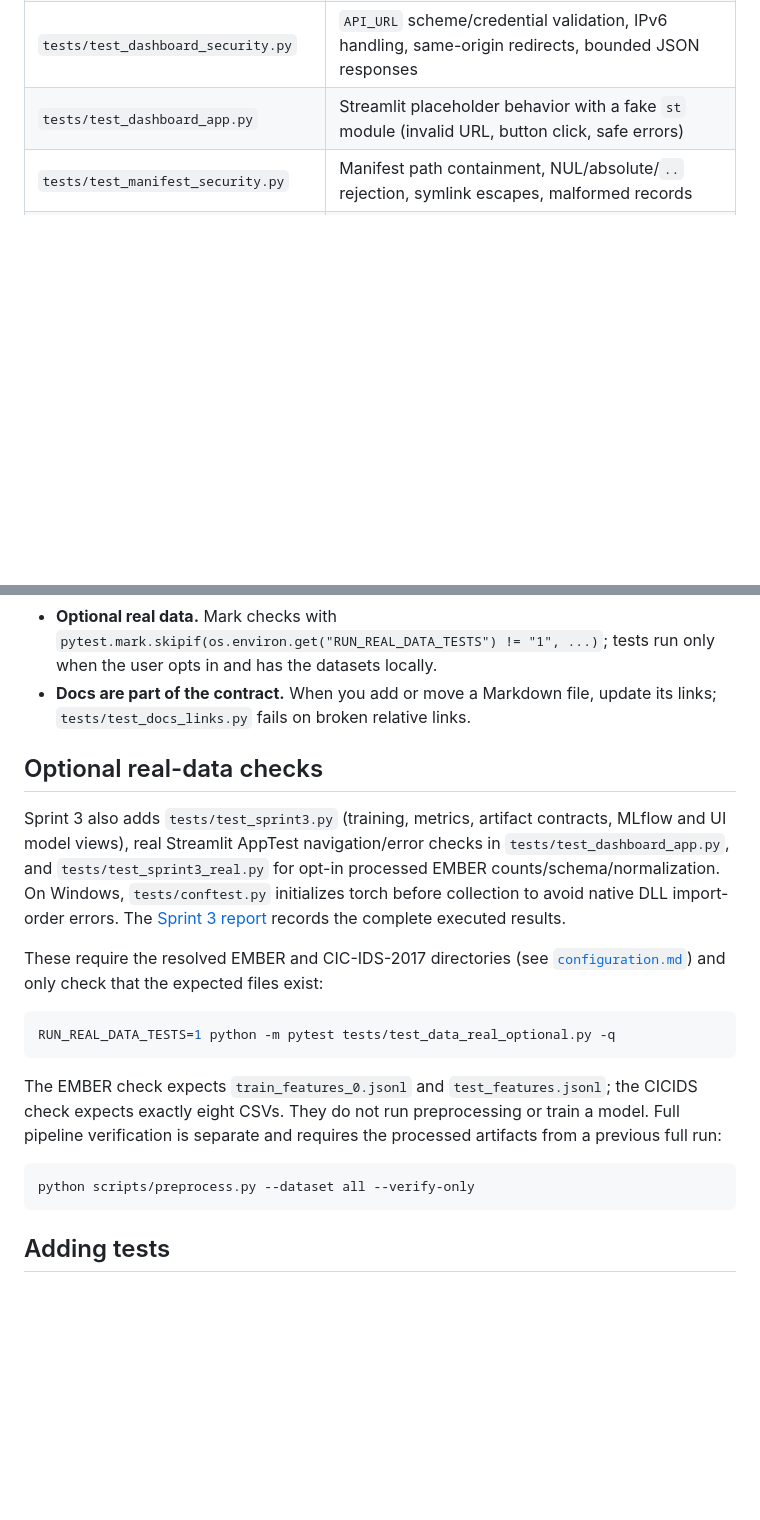
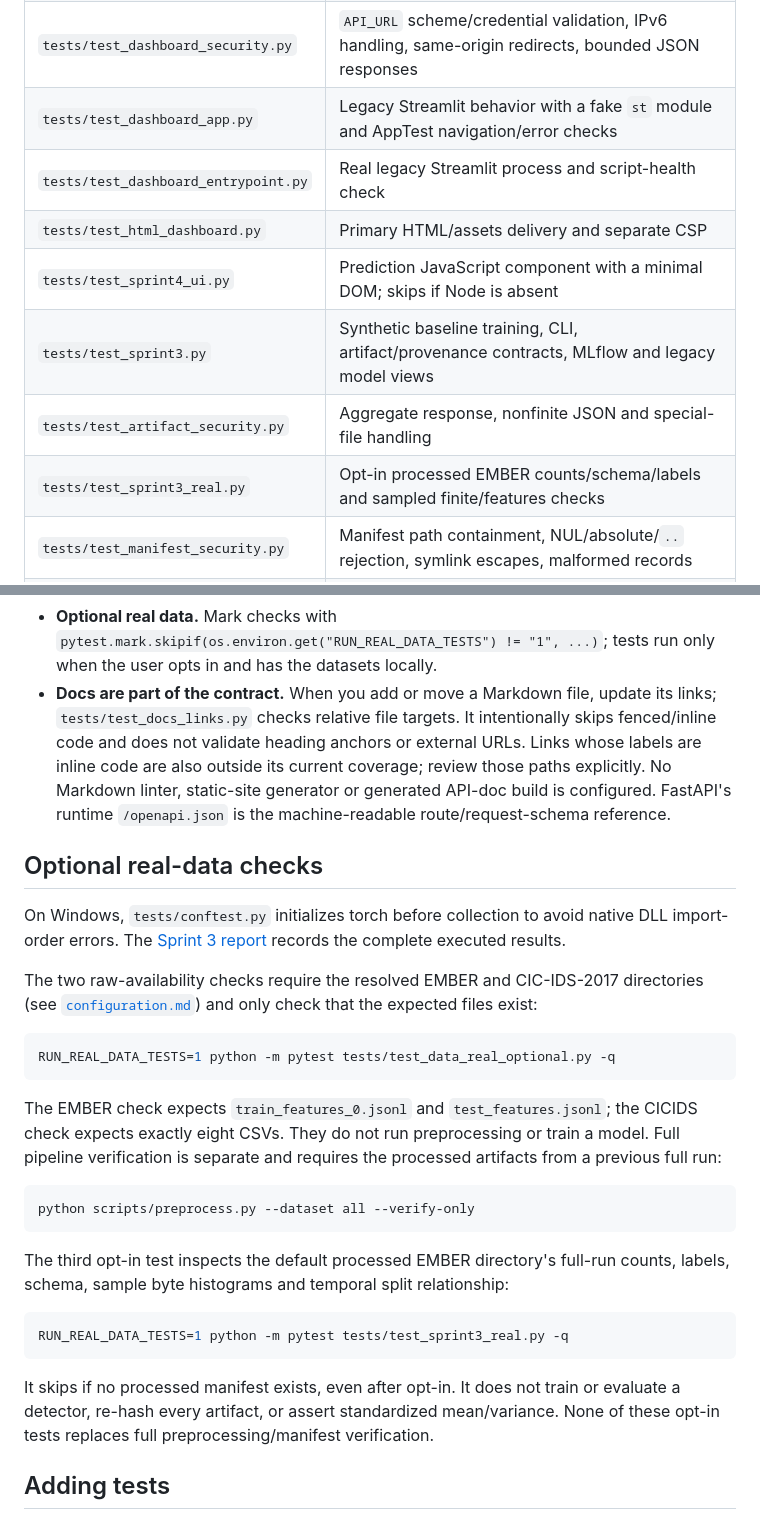
Before and after one commit to MatsoDev/Adversarial-Resilient, a Markdown page: docs/testing.md, 2 parts joined by grey strips. GitHub-like rendering; blank space fills up the shorter version.

````diff
--- a/docs/testing.md
+++ b/docs/testing.md
@@ -43,7 +43,13 @@ datasets. Three optional real-data checks are skipped unless
 | `tests/test_api_health.py` | `health()` return value and `/health` route registration (no HTTP client needed) |
 | `tests/test_api_security.py` | Security headers on success/error responses, Host validation, HSTS, docs switch, env flags |
 | `tests/test_dashboard_security.py` | `API_URL` scheme/credential validation, IPv6 handling, same-origin redirects, bounded JSON responses |
-| `tests/test_dashboard_app.py` | Streamlit placeholder behavior with a fake `st` module (invalid URL, button click, safe errors) |
+| `tests/test_dashboard_app.py` | Legacy Streamlit behavior with a fake `st` module and AppTest navigation/error checks |
+| `tests/test_dashboard_entrypoint.py` | Real legacy Streamlit process and script-health check |
+| `tests/test_html_dashboard.py` | Primary HTML/assets delivery and separate CSP |
+| `tests/test_sprint4_ui.py` | Prediction JavaScript component with a minimal DOM; skips if Node is absent |
+| `tests/test_sprint3.py` | Synthetic baseline training, CLI, artifact/provenance contracts, MLflow and legacy model views |
+| `tests/test_artifact_security.py` | Aggregate response, nonfinite JSON and special-file handling |
+| `tests/test_sprint3_real.py` | Opt-in processed EMBER counts/schema/labels and sampled finite/features checks |
 | `tests/test_manifest_security.py` | Manifest path containment, NUL/absolute/`..` rejection, symlink escapes, malformed records |
 | `tests/test_security_config.py` | Torch index scoping, Docker/CI pins, loopback ports, capability drops, coverage gate |
 | `tests/test_art_quickstart_smoke.py` | Synthetic end-to-end ART demo, including JSON/figure outputs under `tmp_path` |
@@ -77,18 +83,20 @@ nested test packages.
   `pytest.mark.skipif(os.environ.get("RUN_REAL_DATA_TESTS") != "1", ...)`;
   tests run only when the user opts in and has the datasets locally.
 - **Docs are part of the contract.** When you add or move a Markdown file,
-  update its links; `tests/test_docs_links.py` fails on broken relative links.
+  update its links; `tests/test_docs_links.py` checks relative file targets.
+  It intentionally skips fenced/inline code and does not validate heading
+  anchors or external URLs. Links whose labels are inline code are also outside
+  its current coverage; review those paths explicitly. No Markdown linter,
+  static-site generator or generated API-doc build is configured. FastAPI's
+  runtime `/openapi.json` is the machine-readable route/request-schema reference.
 
 ## Optional real-data checks
 
-Sprint 3 also adds `tests/test_sprint3.py` (training, metrics, artifact contracts,
-MLflow and UI model views), real Streamlit AppTest navigation/error checks in
-`tests/test_dashboard_app.py`, and `tests/test_sprint3_real.py` for opt-in
-processed EMBER counts/schema/normalization. On Windows, `tests/conftest.py`
+On Windows, `tests/conftest.py`
 initializes torch before collection to avoid native DLL import-order errors.
 The [Sprint 3 report](sprint3_report.md) records the complete executed results.
 
-These require the resolved EMBER and CIC-IDS-2017 directories (see
+The two raw-availability checks require the resolved EMBER and CIC-IDS-2017 directories (see
 [`configuration.md`](configuration.md)) and only check that the expected files
 exist:
 
@@ -104,6 +112,17 @@ artifacts from a previous full run:
 ```bash
 python scripts/preprocess.py --dataset all --verify-only
 ```
+
+The third opt-in test inspects the default processed EMBER directory's full-run
+counts, labels, schema, sample byte histograms and temporal split relationship:
+
+```bash
+RUN_REAL_DATA_TESTS=1 python -m pytest tests/test_sprint3_real.py -q
+```
+
+It skips if no processed manifest exists, even after opt-in. It does not train
+or evaluate a detector, re-hash every artifact, or assert standardized mean/variance.
+None of these opt-in tests replaces full preprocessing/manifest verification.
 
 ## Adding tests
 
````
Also changed, not shown: docs/README.md (+7 -5 lines), docs/documentation_audit.md (added, +100 -0 lines).
